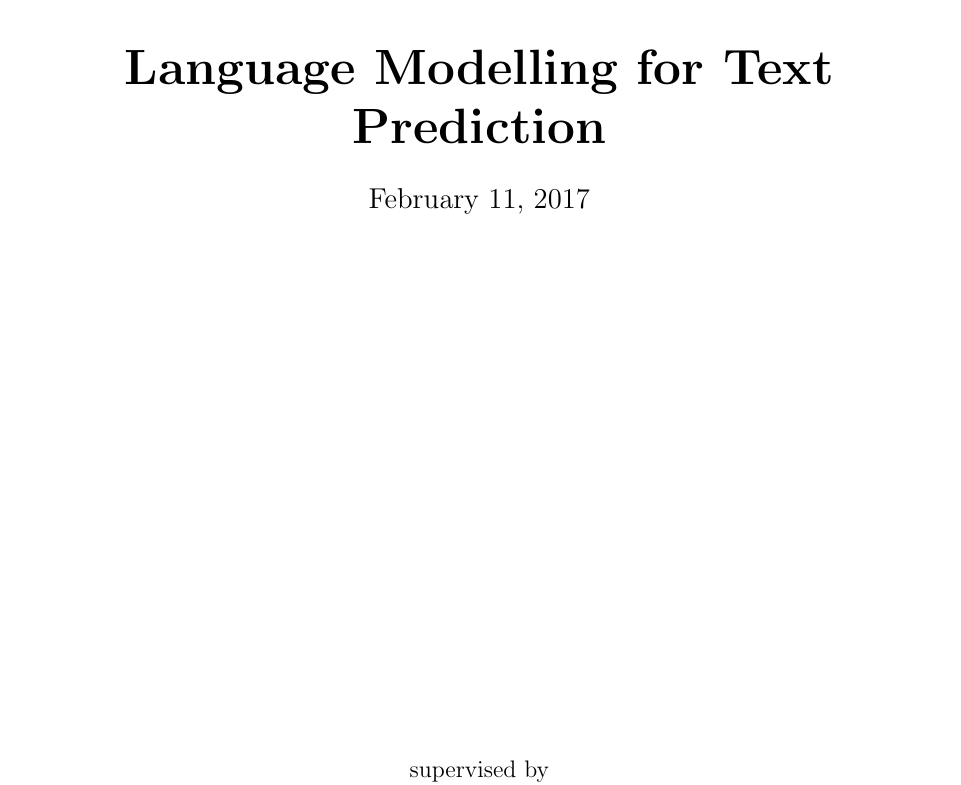
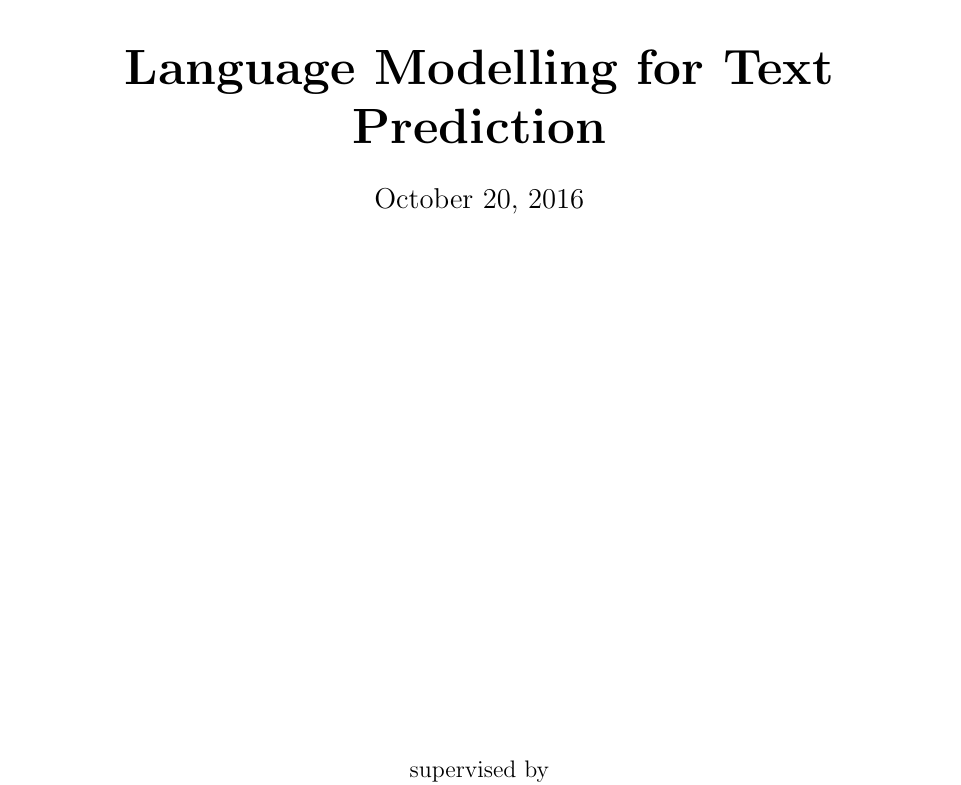
Before and after one commit to DevanKuleindiren/part-ii-dissertation, a LaTeX document (Proposal/Proposal/Project Proposal.tex): part of page 1 of 7, cut so that both start at the same text. Compiled offline with pdfLaTeX.

Commit message:
Fix date on proposal.

```diff
--- a/Proposal/Proposal/Project Proposal.tex
+++ b/Proposal/Proposal/Project Proposal.tex
@@ -133,7 +133,7 @@
 	\vspace{0.5cm}
 	{\huge\bfseries Language Modelling for Text Prediction\par}
 	\vspace{0.5cm}
-	{\large \today \par}
+	{\large October 20, 2016 \par}
 	\end{center}
 
 	\vfill
```
Also changed, not shown: Proposal/Proposal/Project Proposal.pdf.
